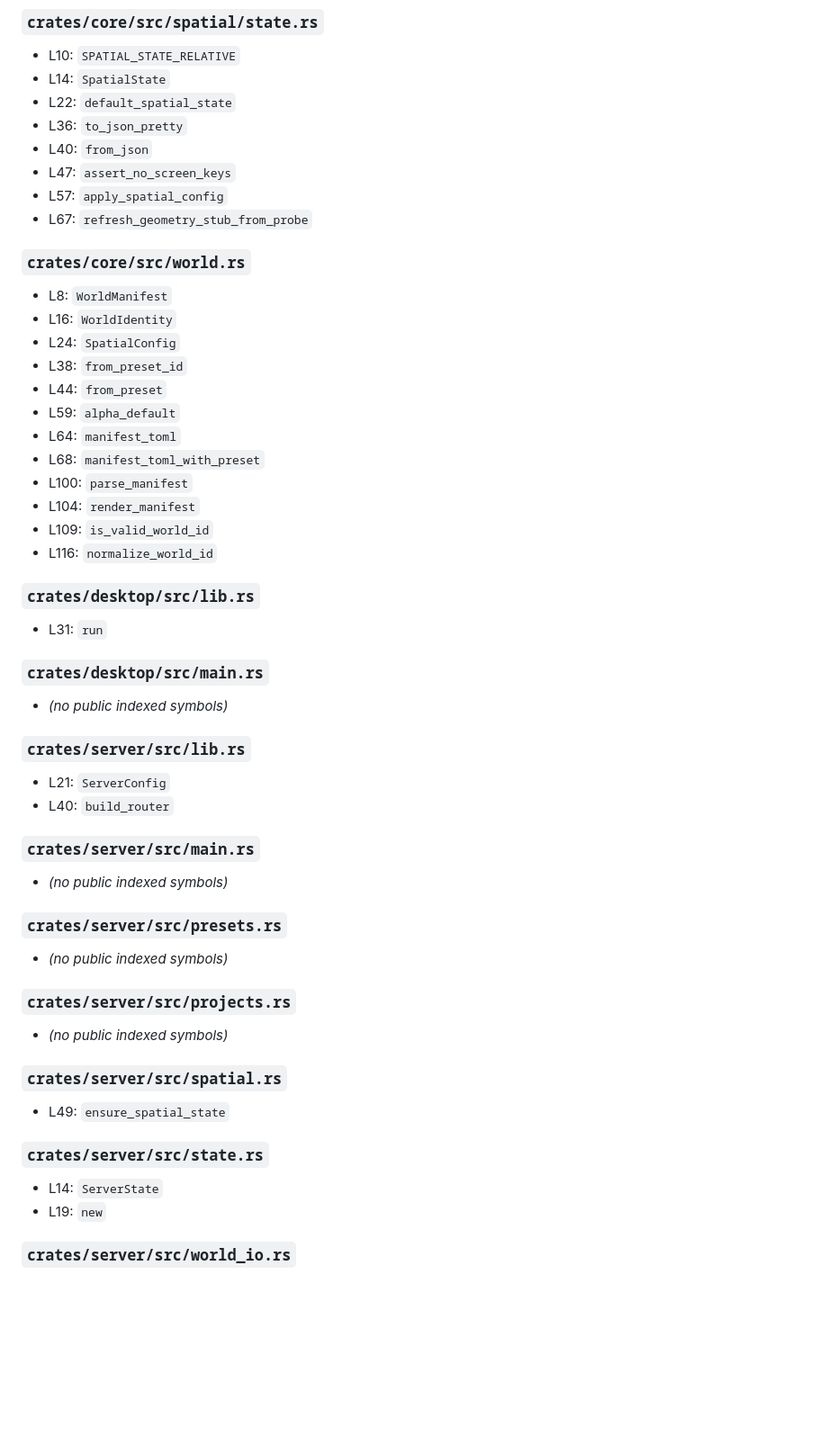
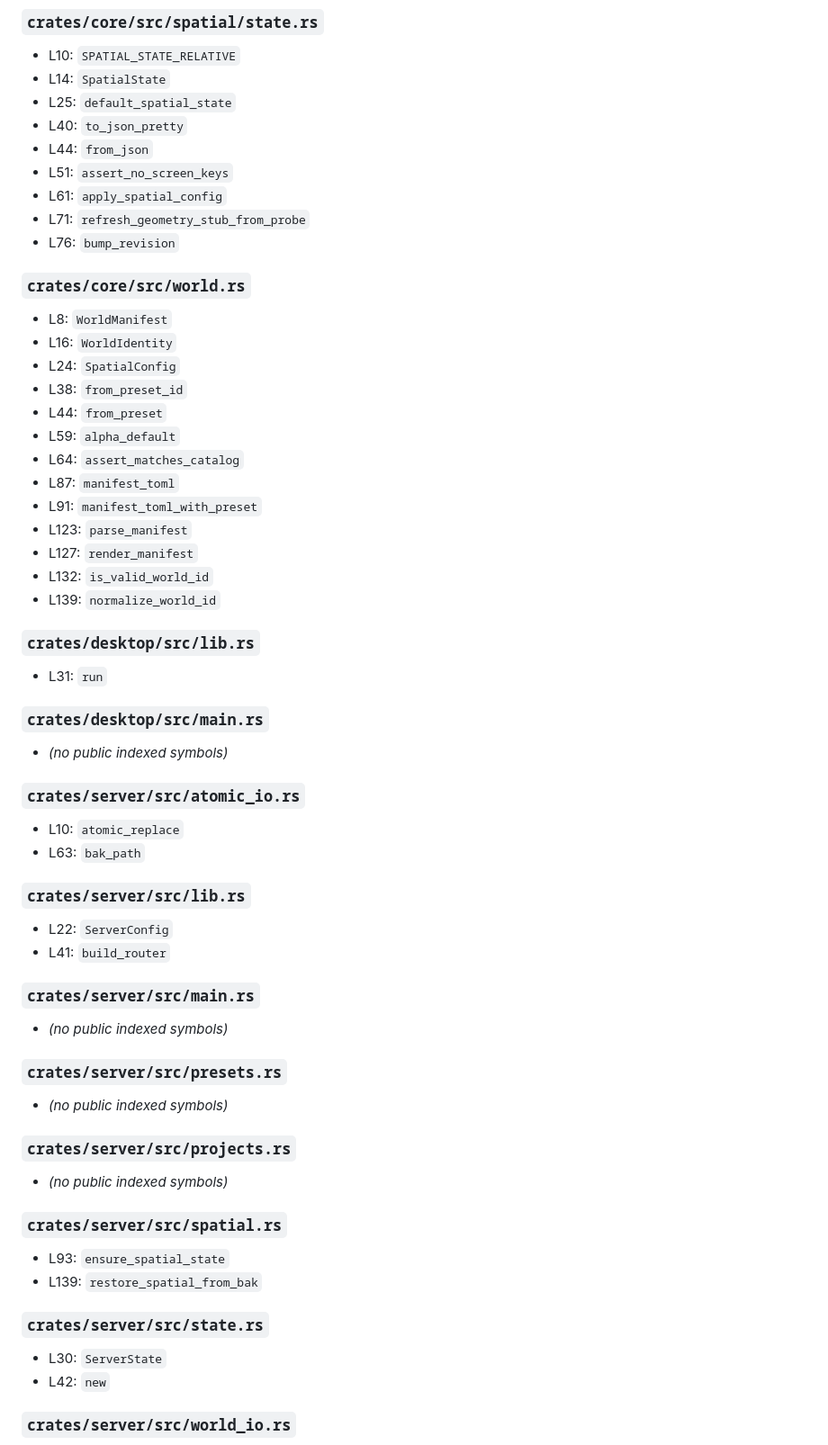
Before and after one commit to plutork/MAPKEEPER, a Markdown page: docs/CODEMAP.md, the part around one of its changes. Shown at 90% size. GitHub-like rendering; blank space fills up the shorter version.

```diff
--- a/docs/CODEMAP.md
+++ b/docs/CODEMAP.md
@@ -112,12 +113,13 @@ _Auto-generated by `scripts/gen_codemap.py`. Active shell only; `archive/map-v2`
 ### `crates/core/src/spatial/state.rs`
 - L10: `SPATIAL_STATE_RELATIVE`
 - L14: `SpatialState`
-- L22: `default_spatial_state`
-- L36: `to_json_pretty`
-- L40: `from_json`
-- L47: `assert_no_screen_keys`
-- L57: `apply_spatial_config`
-- L67: `refresh_geometry_stub_from_probe`
+- L25: `default_spatial_state`
+- L40: `to_json_pretty`
+- L44: `from_json`
+- L51: `assert_no_screen_keys`
+- L61: `apply_spatial_config`
+- L71: `refresh_geometry_stub_from_probe`
+- L76: `bump_revision`
 
 ### `crates/core/src/world.rs`
 - L8: `WorldManifest`
@@ -126,12 +128,13 @@ _Auto-generated by `scripts/gen_codemap.py`. Active shell only; `archive/map-v2`
 - L38: `from_preset_id`
 - L44: `from_preset`
 - L59: `alpha_default`
-- L64: `manifest_toml`
-- L68: `manifest_toml_with_preset`
-- L100: `parse_manifest`
-- L104: `render_manifest`
-- L109: `is_valid_world_id`
-- L116: `normalize_world_id`
+- L64: `assert_matches_catalog`
+- L87: `manifest_toml`
+- L91: `manifest_toml_with_preset`
+- L123: `parse_manifest`
+- L127: `render_manifest`
+- L132: `is_valid_world_id`
+- L139: `normalize_world_id`
 
 ### `crates/desktop/src/lib.rs`
 - L31: `run`
@@ -139,9 +142,13 @@ _Auto-generated by `scripts/gen_codemap.py`. Active shell only; `archive/map-v2`
 ### `crates/desktop/src/main.rs`
 - _(no public indexed symbols)_
 
+### `crates/server/src/atomic_io.rs`
+- L10: `atomic_replace`
+- L63: `bak_path`
+
 ### `crates/server/src/lib.rs`
-- L21: `ServerConfig`
-- L40: `build_router`
+- L22: `ServerConfig`
+- L41: `build_router`
 
 ### `crates/server/src/main.rs`
 - _(no public indexed symbols)_
@@ -153,10 +160,11 @@ _Auto-generated by `scripts/gen_codemap.py`. Active shell only; `archive/map-v2`
 - _(no public indexed symbols)_
 
 ### `crates/server/src/spatial.rs`
-- L49: `ensure_spatial_state`
+- L93: `ensure_spatial_state`
+- L139: `restore_spatial_from_bak`
 
 ### `crates/server/src/state.rs`
-- L14: `ServerState`
-- L19: `new`
+- L30: `ServerState`
+- L42: `new`
 
 ### `crates/server/src/world_io.rs`
```
Also changed, not shown: other parts of docs/CODEMAP.md (+31 -16 lines).
